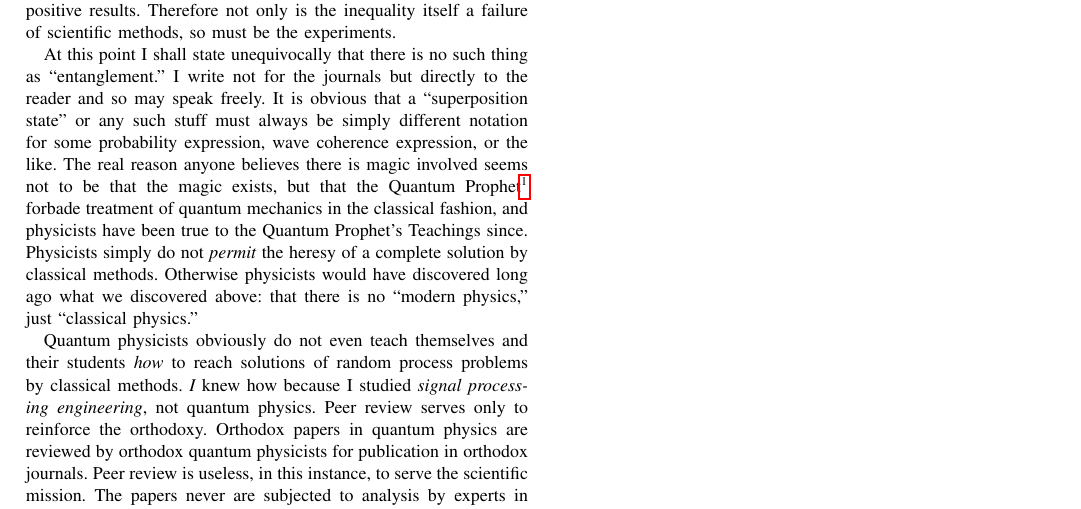
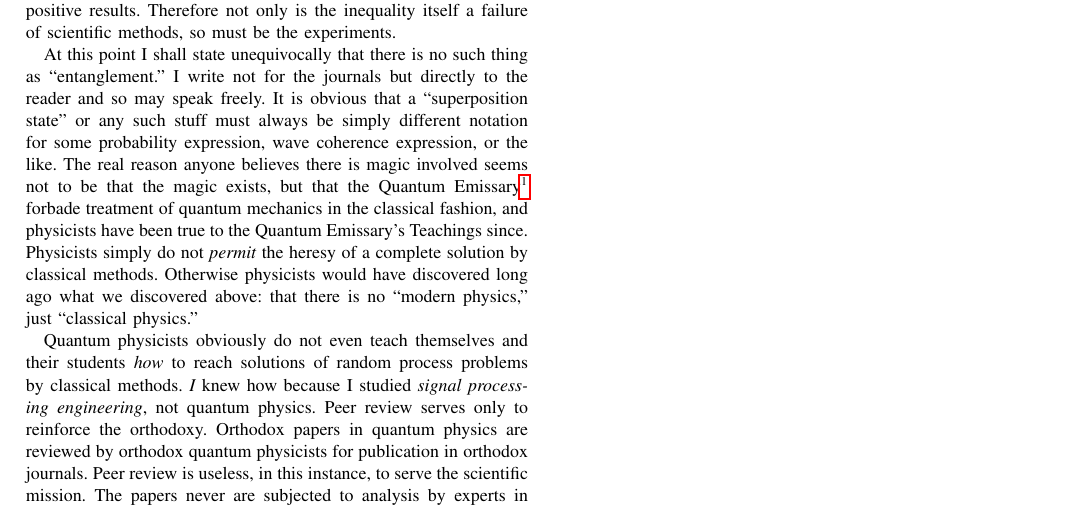
Before and after one commit to chemoelectric/eprb_signal_correlations, a LaTeX paper (Paper/eprb_signal_correlations.tex): part of page 3 of 3, cut so that both start at the same text. Compiled offline with pdfLaTeX.

Commit message:
Change Prophet to Emissary

```diff
--- a/Paper/eprb_signal_correlations.tex
+++ b/Paper/eprb_signal_correlations.tex
@@ -349,9 +349,9 @@ state'' or any such stuff must always be simply different notation for
 some probability expression, wave coherence expression, or the
 like. The real reason anyone believes there is magic involved seems
 not to be that the magic exists, but that the Quantum
-Prophet\footnote{Niels~Bohr} forbade treatment of quantum mechanics in
-the classical fashion, and physicists have been true to the Quantum
-Prophet’s Teachings since. Physicists simply do not {\em{permit}} the
+Emissary\footnote{Niels~Bohr} forbade treatment of quantum mechanics
+in the classical fashion, and physicists have been true to the Quantum
+Emissary’s Teachings since. Physicists simply do not {\em{permit}} the
 heresy of a complete solution by classical methods. Otherwise
 physicists would have discovered long ago what we discovered above:
 that there is no ``modern physics,'' just ``classical physics.''
```
